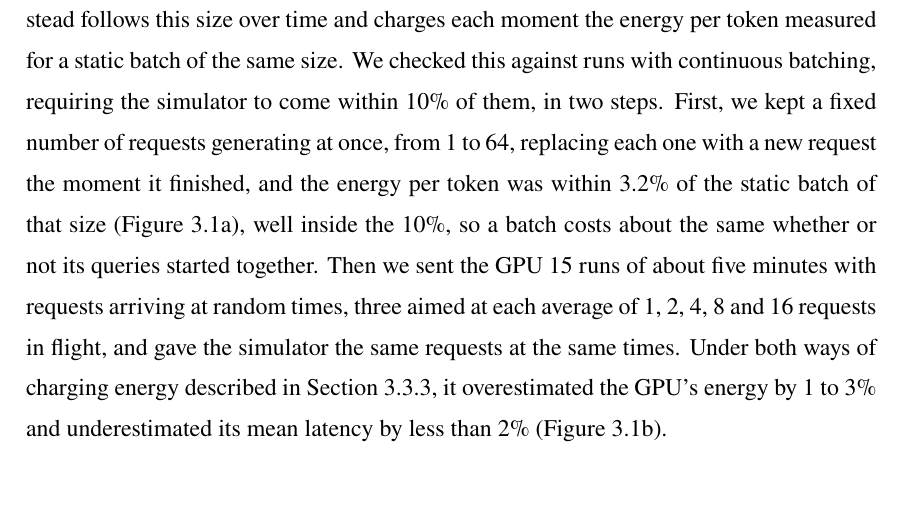
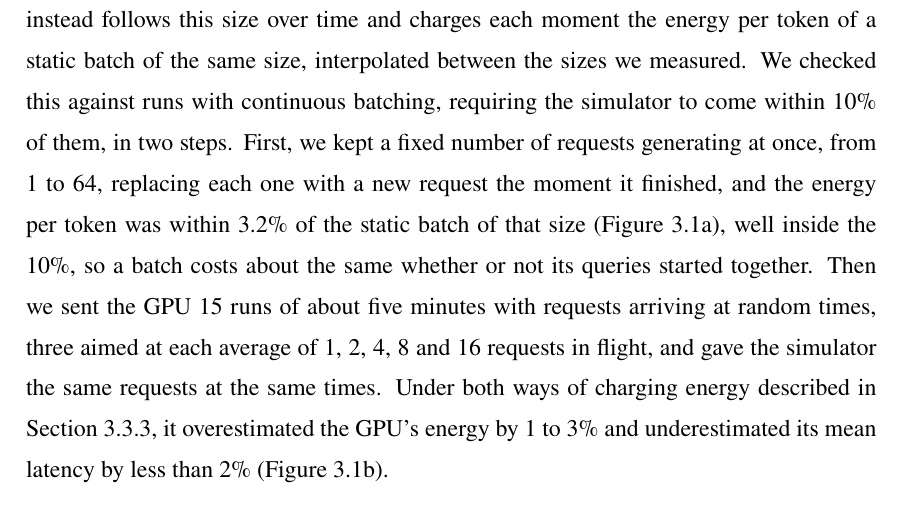
Before and after one commit to diegohommer/tcc-offloading-ai-edge, a LaTeX thesis (thesis/latex/tcc.tex): part of page 28 of 41, cut so that both start at the same text. Compiled offline with pdfLaTeX.

Commit message:
thesis: the simulator interpolates between the measured batch sizes
Co-Authored-By: Claude Opus 5.5 <noreply@anthropic.com>

```diff
--- a/thesis/latex/tcc.tex
+++ b/thesis/latex/tcc.tex
@@ -862,7 +862,8 @@ The OLT in the simulation, however, serves with continuous batching
 (Section~\ref{sec:measurements}), where queries join and leave at any moment, so the size
 of its batch keeps changing. The simulator we built for the case study
 (Section~\ref{sec:simulation}) runs no model, and instead follows this size over time and
-charges each moment the energy per token measured for a static batch of the same size.
+charges each moment the energy per token of a static batch of the same size, interpolated
+between the sizes we measured.
 We checked this against runs with continuous batching, requiring the simulator to come
 within 10\% of them, in two steps. First, we kept a fixed number of requests generating at
 once, from 1 to 64, replacing each one with a new request the moment it finished, and the
```
